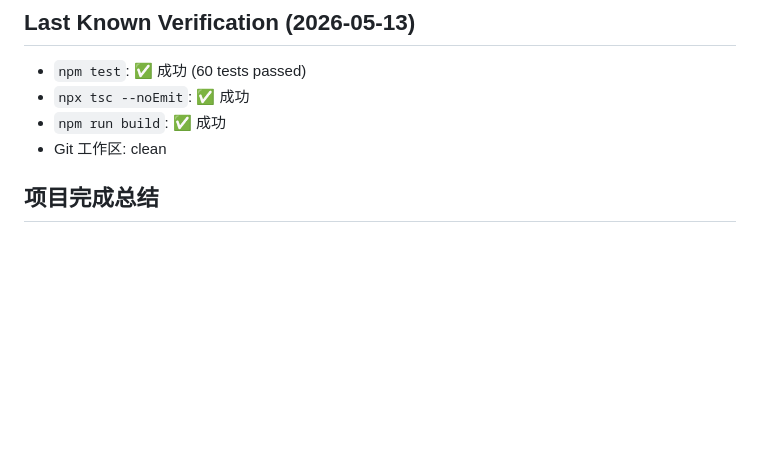
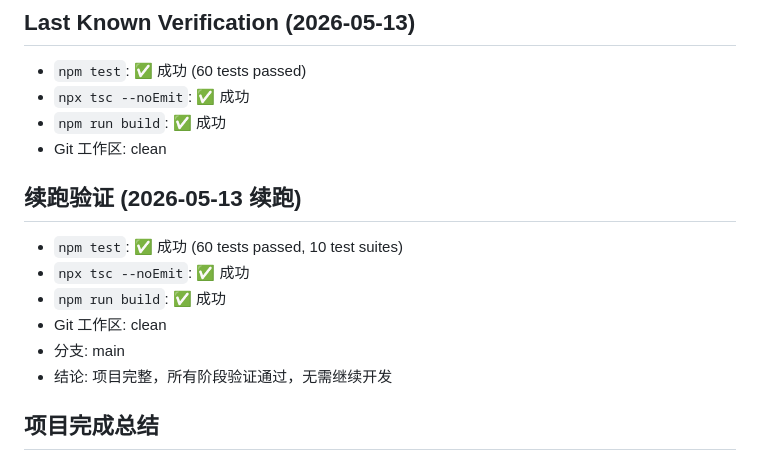
Before and after one commit to ttfake92-lab/ChatSight, a Markdown page: docs/AUTOMATION_STATE.md, the part around the change. Drawn GitHub-style; blank space fills up the shorter version.

Commit message:
docs: update automation state with latest verification

```diff
--- a/docs/AUTOMATION_STATE.md
+++ b/docs/AUTOMATION_STATE.md
@@ -18,6 +18,15 @@
 - `npx tsc --noEmit`: ✅ 成功
 - `npm run build`: ✅ 成功
 - Git 工作区: clean
+
+## 续跑验证 (2026-05-13 续跑)
+
+- `npm test`: ✅ 成功 (60 tests passed, 10 test suites)
+- `npx tsc --noEmit`: ✅ 成功
+- `npm run build`: ✅ 成功
+- Git 工作区: clean
+- 分支: main
+- 结论: 项目完整，所有阶段验证通过，无需继续开发
 
 ## 项目完成总结
 
```
